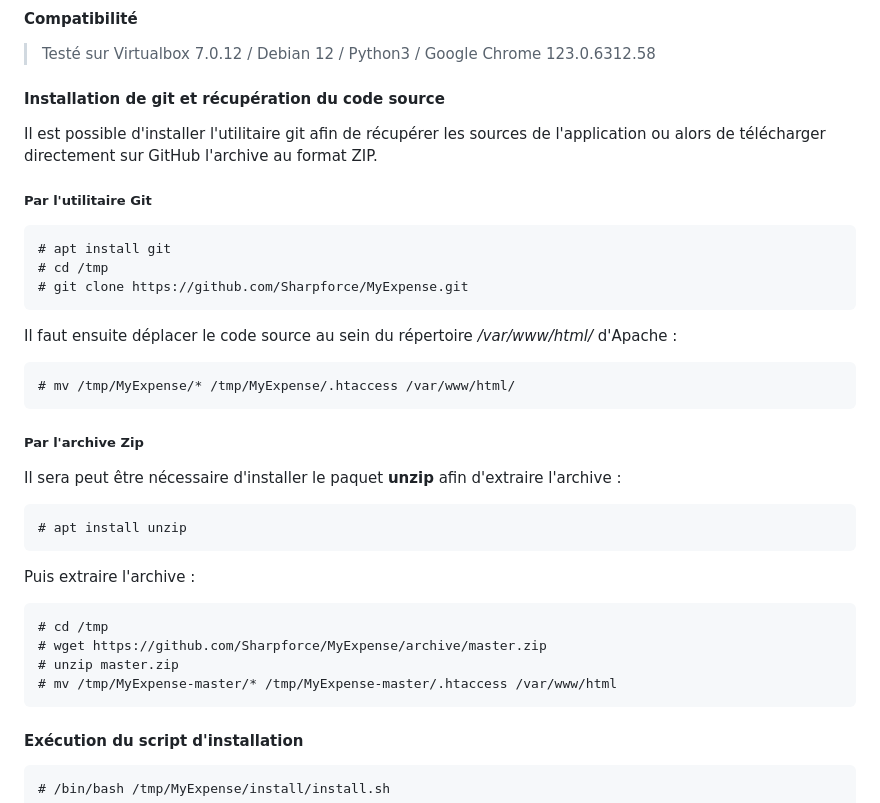
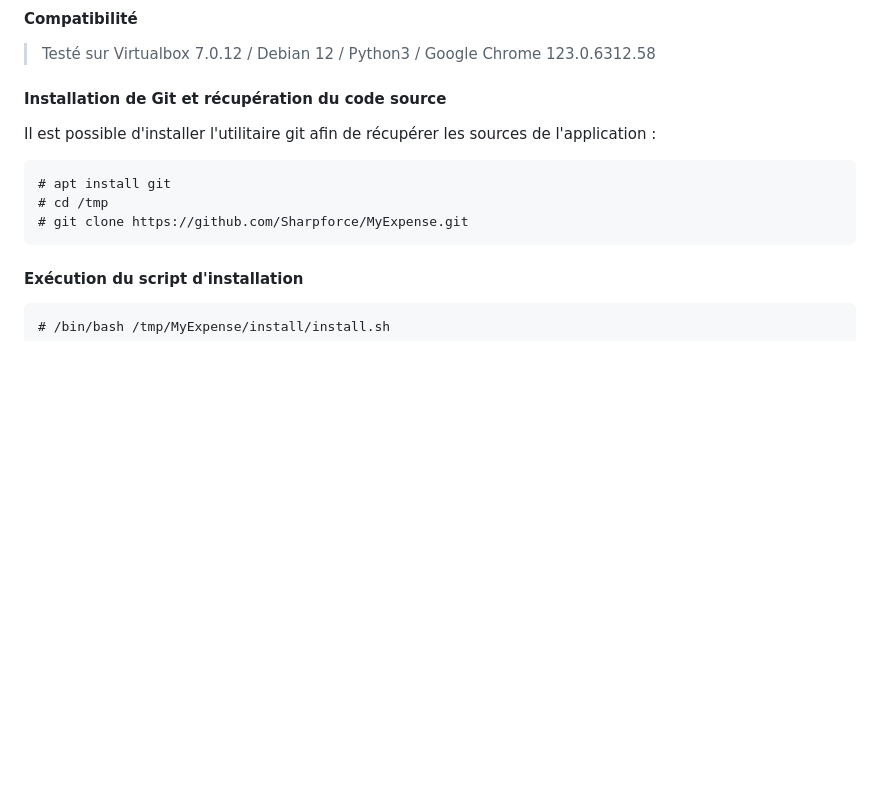
Before and after one commit to Sharpforce/MyExpense, a Markdown page: README.fr.md, the part around the change. Rendered like a GitHub page; blank space fills up the shorter version.

Commit message:
update readme fr

````diff
--- a/README.fr.md
+++ b/README.fr.md
@@ -52,37 +52,12 @@ Il est plus simple de récupérer l'application en téléchargeant directement l
 #### Compatibilité
 > Testé sur Virtualbox 7.0.12 / Debian 12 / Python3 / Google Chrome 123.0.6312.58
 
-#### Installation de git et récupération du code source
-Il est possible d'installer l'utilitaire git afin de récupérer les sources de l'application ou alors de télécharger directement sur GitHub l'archive au format ZIP.
-
-##### Par l'utilitaire Git
-
+#### Installation de Git et récupération du code source
+Il est possible d'installer l'utilitaire git afin de récupérer les sources de l'application :
 ```
 # apt install git
 # cd /tmp
 # git clone https://github.com/Sharpforce/MyExpense.git
-```
-
-Il faut ensuite déplacer le code source au sein du répertoire */var/www/html/* d'Apache :
-
-```
-# mv /tmp/MyExpense/* /tmp/MyExpense/.htaccess /var/www/html/
-```
-
-##### Par l'archive Zip
-Il sera peut être nécessaire d'installer le paquet **unzip** afin d'extraire l'archive :
-
-```
-# apt install unzip
-```
-
-Puis extraire l'archive :
-
-```
-# cd /tmp
-# wget https://github.com/Sharpforce/MyExpense/archive/master.zip
-# unzip master.zip
-# mv /tmp/MyExpense-master/* /tmp/MyExpense-master/.htaccess /var/www/html
 ```
 
 #### Exécution du script d'installation
````
